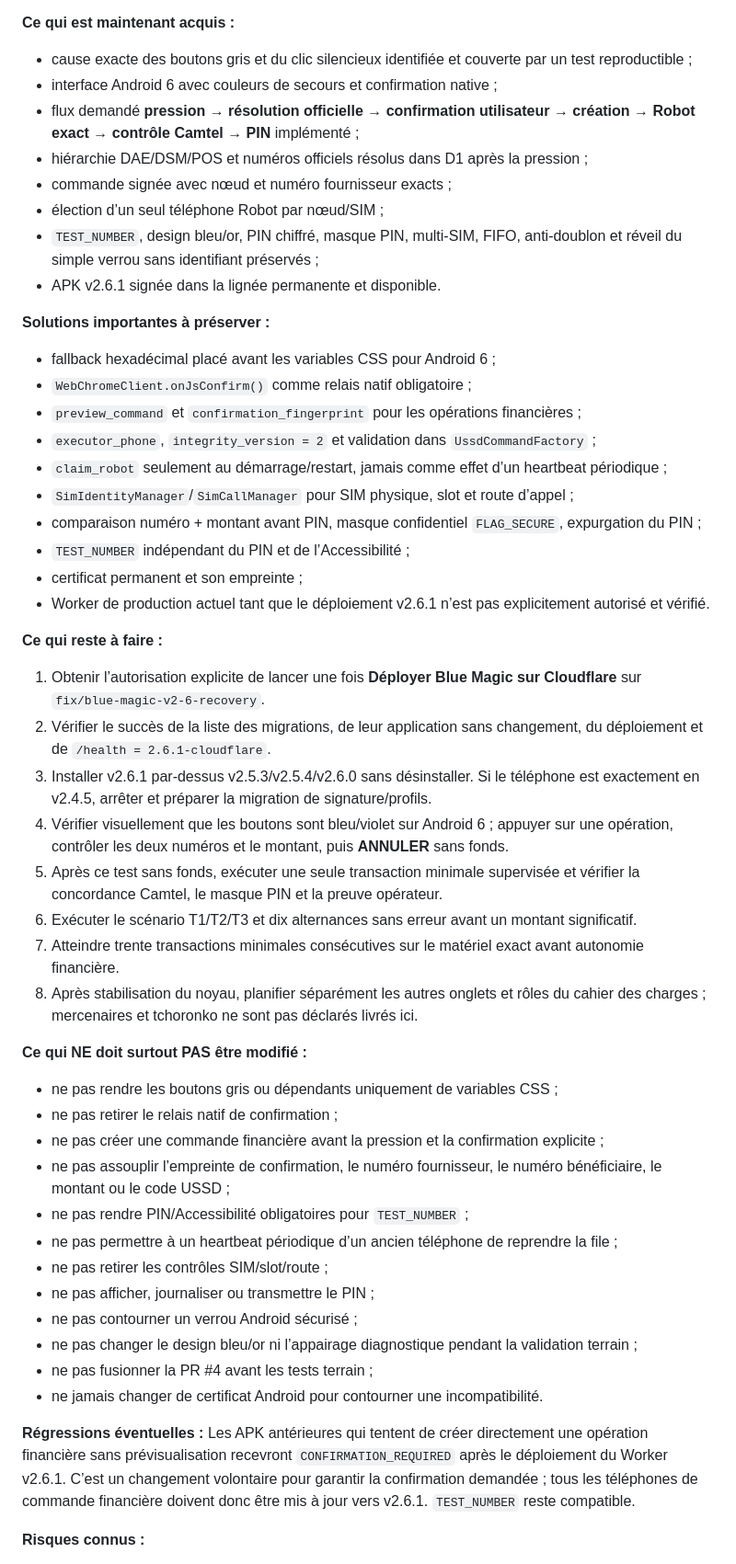
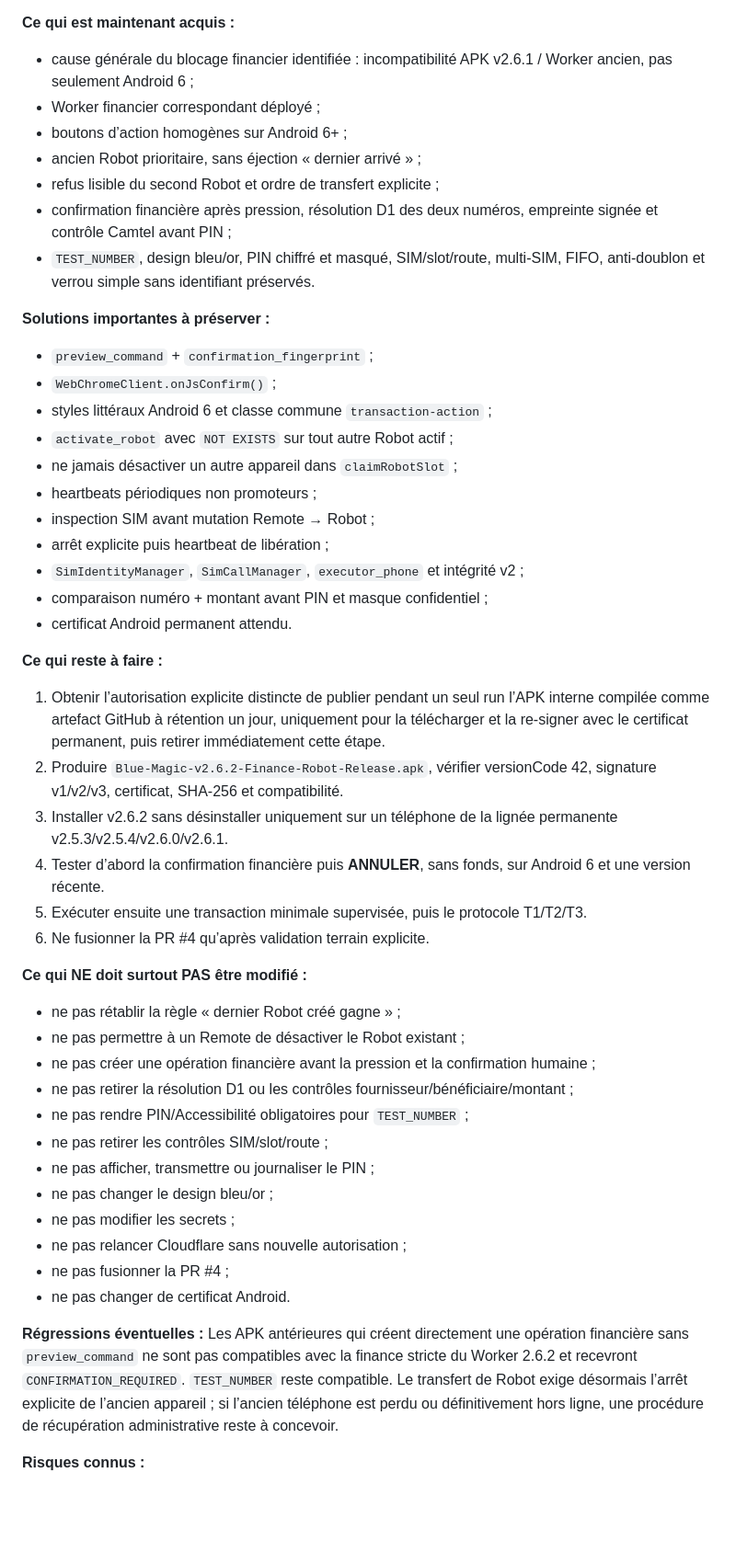
Before and after one commit to Delor85/BlueAuto, a Markdown page: docs/PROJECT_STATE.md, the part around one of its changes. Shown at 92% size. Drawn GitHub-style; blank space fills up the shorter version.

Commit message:
docs(project): record v2.6.2 Cloudflare handoff

```diff
--- a/docs/PROJECT_STATE.md
+++ b/docs/PROJECT_STATE.md
@@ -108,51 +113,49 @@ Tous les tests automatisés et les runs GitHub #137/#138 sont réussis. La simul
 
 **Ce qui est maintenant acquis :**
-- cause exacte des boutons gris et du clic silencieux identifiée et couverte par un test reproductible ;
-- interface Android 6 avec couleurs de secours et confirmation native ;
-- flux demandé **pression → résolution officielle → confirmation utilisateur → création → Robot exact → contrôle Camtel → PIN** implémenté ;
-- hiérarchie DAE/DSM/POS et numéros officiels résolus dans D1 après la pression ;
-- commande signée avec nœud et numéro fournisseur exacts ;
-- élection d’un seul téléphone Robot par nœud/SIM ;
-- `TEST_NUMBER`, design bleu/or, PIN chiffré, masque PIN, multi-SIM, FIFO, anti-doublon et réveil du simple verrou sans identifiant préservés ;
-- APK v2.6.1 signée dans la lignée permanente et disponible.
+- cause générale du blocage financier identifiée : incompatibilité APK v2.6.1 / Worker ancien, pas seulement Android 6 ;
+- Worker financier correspondant déployé ;
+- boutons d’action homogènes sur Android 6+ ;
+- ancien Robot prioritaire, sans éjection « dernier arrivé » ;
+- refus lisible du second Robot et ordre de transfert explicite ;
+- confirmation financière après pression, résolution D1 des deux numéros, empreinte signée et contrôle Camtel avant PIN ;
+- `TEST_NUMBER`, design bleu/or, PIN chiffré et masqué, SIM/slot/route, multi-SIM, FIFO, anti-doublon et verrou simple sans identifiant préservés.
 
 **Solutions importantes à préserver :**
-- fallback hexadécimal placé avant les variables CSS pour Android 6 ;
-- `WebChromeClient.onJsConfirm()` comme relais natif obligatoire ;
-- `preview_command` et `confirmation_fingerprint` pour les opérations financières ;
-- `executor_phone`, `integrity_version = 2` et validation dans `UssdCommandFactory` ;
-- `claim_robot` seulement au démarrage/restart, jamais comme effet d’un heartbeat périodique ;
-- `SimIdentityManager`/`SimCallManager` pour SIM physique, slot et route d’appel ;
-- comparaison numéro + montant avant PIN, masque confidentiel `FLAG_SECURE`, expurgation du PIN ;
-- `TEST_NUMBER` indépendant du PIN et de l’Accessibilité ;
-- certificat permanent et son empreinte ;
-- Worker de production actuel tant que le déploiement v2.6.1 n’est pas explicitement autorisé et vérifié.
+- `preview_command` + `confirmation_fingerprint` ;
+- `WebChromeClient.onJsConfirm()` ;
+- styles littéraux Android 6 et classe commune `transaction-action` ;
+- `activate_robot` avec `NOT EXISTS` sur tout autre Robot actif ;
+- ne jamais désactiver un autre appareil dans `claimRobotSlot` ;
+- heartbeats périodiques non promoteurs ;
+- inspection SIM avant mutation Remote → Robot ;
+- arrêt explicite puis heartbeat de libération ;
+- `SimIdentityManager`, `SimCallManager`, `executor_phone` et intégrité v2 ;
+- comparaison numéro + montant avant PIN et masque confidentiel ;
+- certificat Android permanent attendu.
 
 **Ce qui reste à faire :**
-1. Obtenir l’autorisation explicite de lancer une fois **Déployer Blue Magic sur Cloudflare** sur `fix/blue-magic-v2-6-recovery`.
-2. Vérifier le succès de la liste des migrations, de leur application sans changement, du déploiement et de `/health = 2.6.1-cloudflare`.
-3. Installer v2.6.1 par-dessus v2.5.3/v2.5.4/v2.6.0 sans désinstaller. Si le téléphone est exactement en v2.4.5, arrêter et préparer la migration de signature/profils.
-4. Vérifier visuellement que les boutons sont bleu/violet sur Android 6 ; appuyer sur une opération, contrôler les deux numéros et le montant, puis **ANNULER** sans fonds.
-5. Après ce test sans fonds, exécuter une seule transaction minimale supervisée et vérifier la concordance Camtel, le masque PIN et la preuve opérateur.
-6. Exécuter le scénario T1/T2/T3 et dix alternances sans erreur avant un montant significatif.
-7. Atteindre trente transactions minimales consécutives sur le matériel exact avant autonomie financière.
-8. Après stabilisation du noyau, planifier séparément les autres onglets et rôles du cahier des charges ; mercenaires et tchoronko ne sont pas déclarés livrés ici.
+1. Obtenir l’autorisation explicite distincte de publier pendant un seul run l’APK interne compilée comme artefact GitHub à rétention un jour, uniquement pour la télécharger et la re-signer avec le certificat permanent, puis retirer immédiatement cette étape.
+2. Produire `Blue-Magic-v2.6.2-Finance-Robot-Release.apk`, vérifier versionCode 42, signature v1/v2/v3, certificat, SHA-256 et compatibilité.
+3. Installer v2.6.2 sans désinstaller uniquement sur un téléphone de la lignée permanente v2.5.3/v2.5.4/v2.6.0/v2.6.1.
+4. Tester d’abord la confirmation financière puis **ANNULER**, sans fonds, sur Android 6 et une version récente.
+5. Exécuter ensuite une transaction minimale supervisée, puis le protocole T1/T2/T3.
+6. Ne fusionner la PR #4 qu’après validation terrain explicite.
 
 **Ce qui NE doit surtout PAS être modifié :**
-- ne pas rendre les boutons gris ou dépendants uniquement de variables CSS ;
-- ne pas retirer le relais natif de confirmation ;
-- ne pas créer une commande financière avant la pression et la confirmation explicite ;
-- ne pas assouplir l’empreinte de confirmation, le numéro fournisseur, le numéro bénéficiaire, le montant ou le code USSD ;
+- ne pas rétablir la règle « dernier Robot créé gagne » ;
+- ne pas permettre à un Remote de désactiver le Robot existant ;
+- ne pas créer une opération financière avant la pression et la confirmation humaine ;
+- ne pas retirer la résolution D1 ou les contrôles fournisseur/bénéficiaire/montant ;
 - ne pas rendre PIN/Accessibilité obligatoires pour `TEST_NUMBER` ;
-- ne pas permettre à un heartbeat périodique d’un ancien téléphone de reprendre la file ;
 - ne pas retirer les contrôles SIM/slot/route ;
-- ne pas afficher, journaliser ou transmettre le PIN ;
-- ne pas contourner un verrou Android sécurisé ;
-- ne pas changer le design bleu/or ni l’appairage diagnostique pendant la validation terrain ;
-- ne pas fusionner la PR #4 avant les tests terrain ;
-- ne jamais changer de certificat Android pour contourner une incompatibilité.
+- ne pas afficher, transmettre ou journaliser le PIN ;
+- ne pas changer le design bleu/or ;
+- ne pas modifier les secrets ;
+- ne pas relancer Cloudflare sans nouvelle autorisation ;
+- ne pas fusionner la PR #4 ;
+- ne pas changer de certificat Android.
 
 **Régressions éventuelles :**
-Les APK antérieures qui tentent de créer directement une opération financière sans prévisualisation recevront `CONFIRMATION_REQUIRED` après le déploiement du Worker v2.6.1. C’est un changement volontaire pour garantir la confirmation demandée ; tous les téléphones de commande financière doivent donc être mis à jour vers v2.6.1. `TEST_NUMBER` reste compatible.
+Les APK antérieures qui créent directement une opération financière sans `preview_command` ne sont pas compatibles avec la finance stricte du Worker 2.6.2 et recevront `CONFIRMATION_REQUIRED`. `TEST_NUMBER` reste compatible. Le transfert de Robot exige désormais l’arrêt explicite de l’ancien appareil ; si l’ancien téléphone est perdu ou définitivement hors ligne, une procédure de récupération administrative reste à concevoir.
 
 **Risques connus :**
```
Also changed, not shown: other parts of docs/PROJECT_STATE.md (+62 -57 lines).
